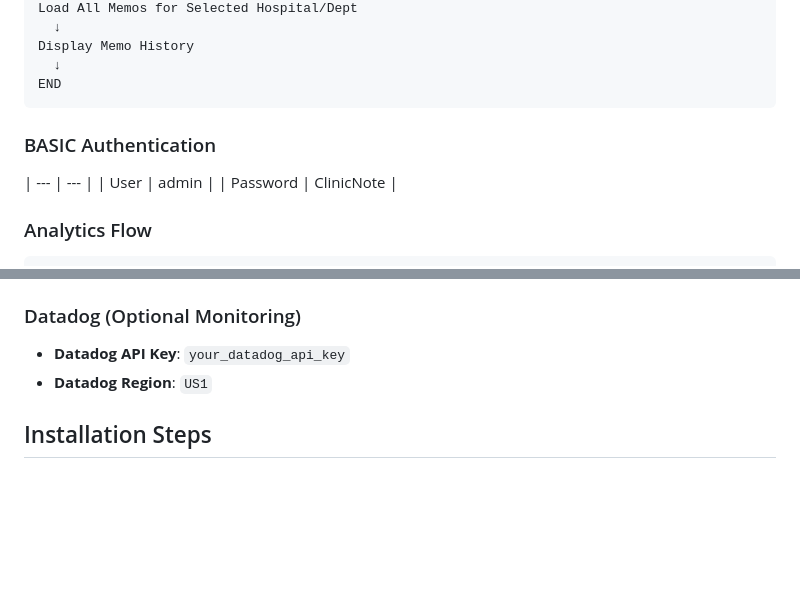
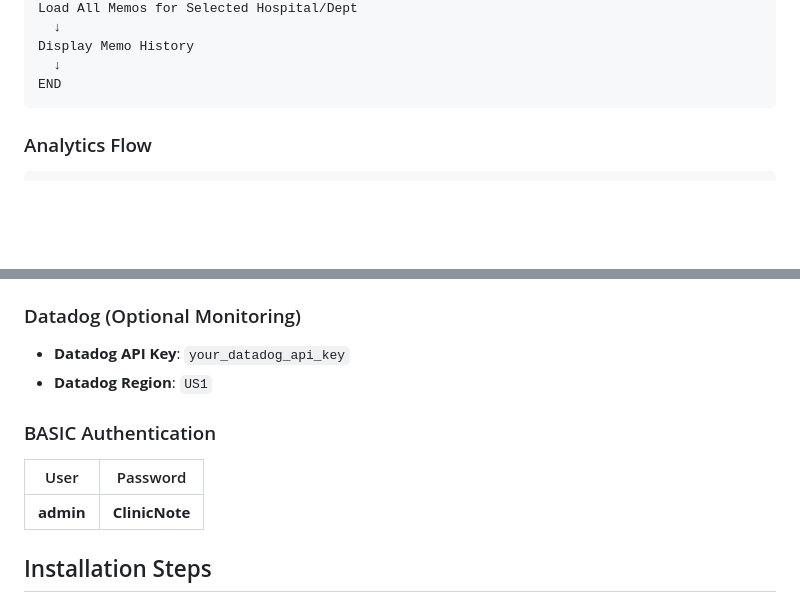
Before and after one commit to Uchida16104/Clinic-Note, a Markdown page: README.md, 2 parts joined by grey strips. Rendered like a GitHub page; blank space fills up the shorter version.

````diff
--- a/README.md
+++ b/README.md
@@ -131,12 +131,6 @@ Display Memo History
   ↓
 END
 ```
-
-### BASIC Authentication
-
-| --- | --- |
-| User | admin |
-| Password | ClinicNote |
 
 ### Analytics Flow
 
@@ -295,6 +289,12 @@ CREATE TABLE memos (
 - **Datadog API Key**: `your_datadog_api_key`
 - **Datadog Region**: `US1`
 
+### BASIC Authentication
+
+| User | Password |
+| --- | --- |
+| **admin** | **ClinicNote** |
+
 ## Installation Steps
 
 1. Clone repository
````
